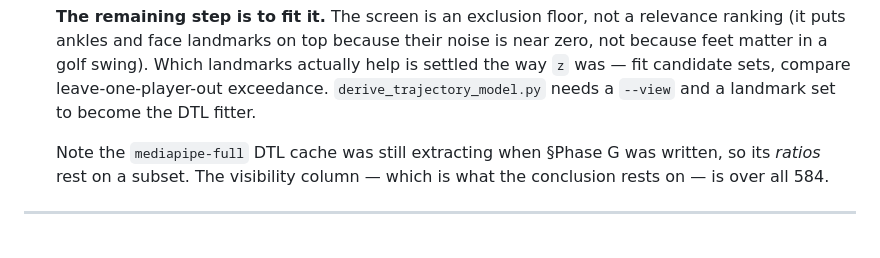
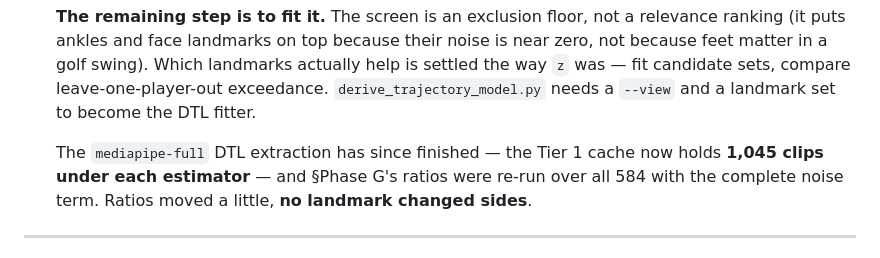
Before and after one commit to MildTreeRat/golf-coach, a Markdown page: WORKLOG.md, the part around the change. GitHub-like rendering.

```diff
--- a/WORKLOG.md
+++ b/WORKLOG.md
@@ -157,9 +157,9 @@ wrist.
    candidate sets, compare leave-one-player-out exceedance. `derive_trajectory_model.py` needs a
    `--view` and a landmark set to become the DTL fitter.
 
-   Note the `mediapipe-full` DTL cache was still extracting when §Phase G was written, so its
-   *ratios* rest on a subset. The visibility column — which is what the conclusion rests on — is
-   over all 584.
+   The `mediapipe-full` DTL extraction has since finished — the Tier 1 cache now holds **1,045
+   clips under each estimator** — and §Phase G's ratios were re-run over all 584 with the complete
+   noise term. Ratios moved a little, **no landmark changed sides**.
 
 ---
 
```
Also changed, not shown: docs/M4_POSE_BAKEOFF.md (+6 -3 lines).
